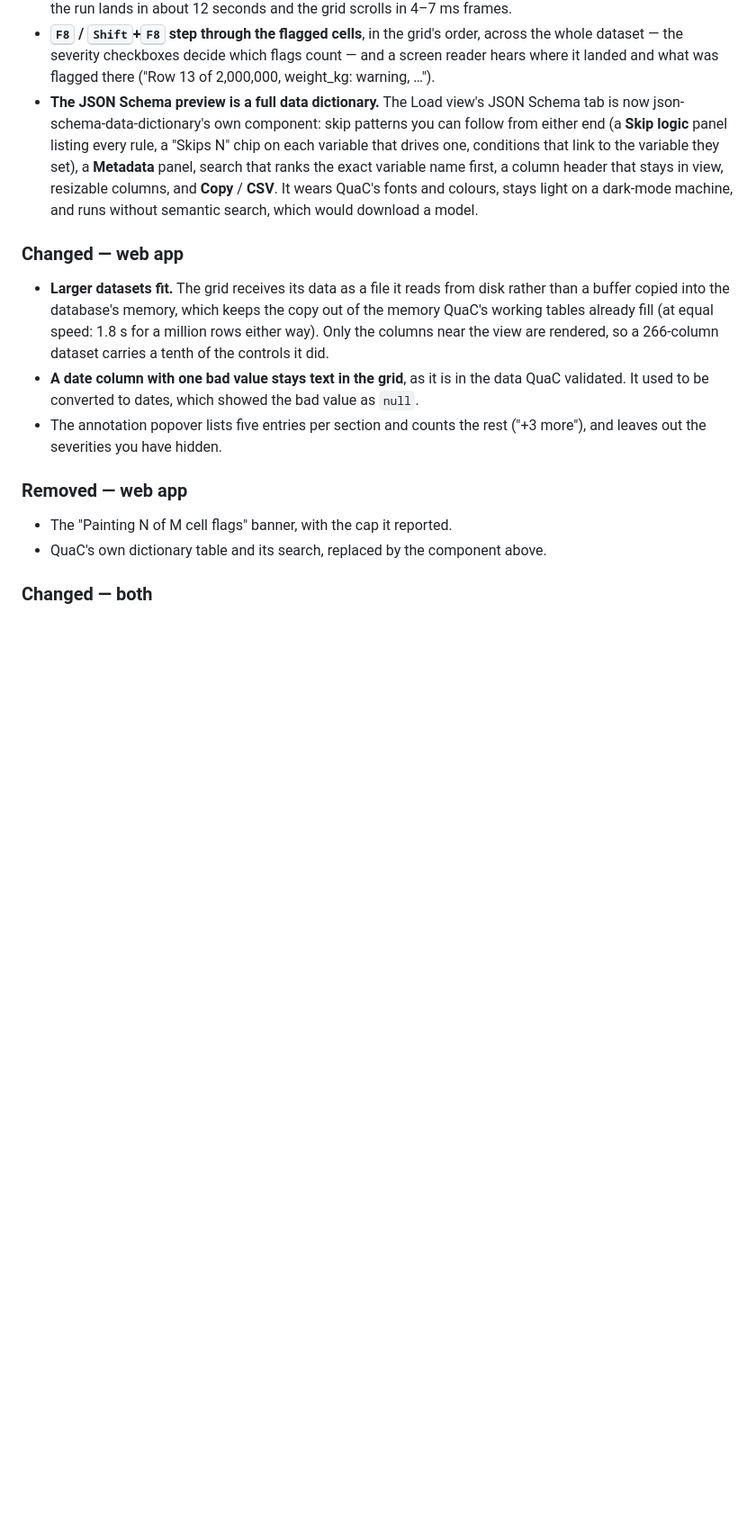
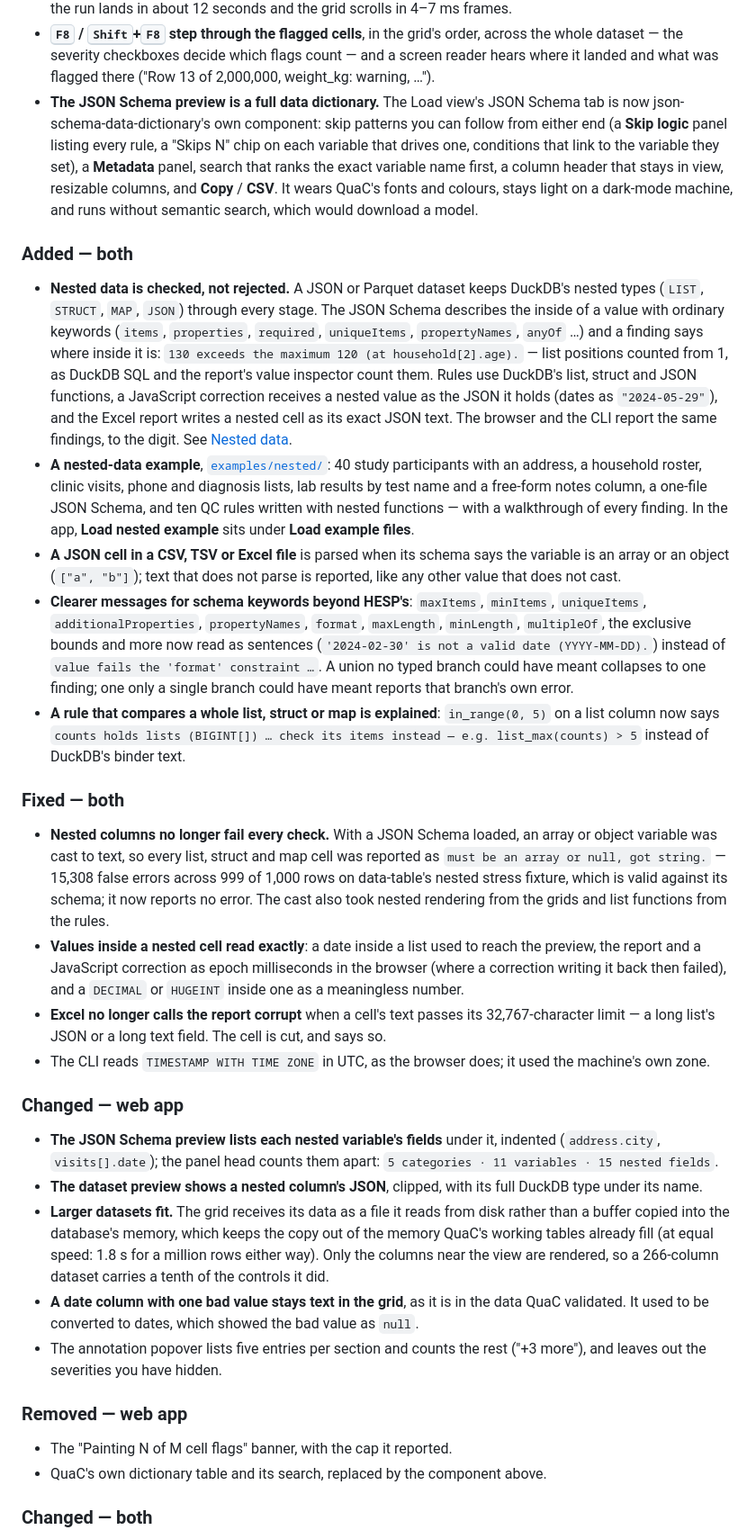
Before and after one commit to jeyabbalas/quac, a Markdown page: CHANGELOG.md, the part around one of its changes. Shown at 90% size. Rendered like a GitHub page; blank space fills up the shorter version.

```diff
--- a/CHANGELOG.md
+++ b/CHANGELOG.md
@@ -38,8 +41,50 @@ Schema preview. The CLI's flags, exit codes, summary record and `runQuac()` surf
   that stays in view, resizable columns, and **Copy** / **CSV**. It wears QuaC's fonts and colours, stays light
   on a dark-mode machine, and runs without semantic search, which would download a model.
 
+### Added — both
+
+- **Nested data is checked, not rejected.** A JSON or Parquet dataset keeps DuckDB's nested types (`LIST`,
+  `STRUCT`, `MAP`, `JSON`) through every stage. The JSON Schema describes the inside of a value with ordinary
+  keywords (`items`, `properties`, `required`, `uniqueItems`, `propertyNames`, `anyOf` …) and a finding says
+  where inside it is: `130 exceeds the maximum 120 (at household[2].age).` — list positions counted from 1, as
+  DuckDB SQL and the report's value inspector count them. Rules use DuckDB's list, struct and JSON functions, a
+  JavaScript correction receives a nested value as the JSON it holds (dates as `"2024-05-29"`), and the Excel
+  report writes a nested cell as its exact JSON text. The browser and the CLI report the same findings, to the
+  digit. See [Nested data](README.md#nested-data).
+- **A nested-data example**, [`examples/nested/`](examples/nested/): 40 study participants with an address, a
+  household roster, clinic visits, phone and diagnosis lists, lab results by test name and a free-form notes
+  column, a one-file JSON Schema, and ten QC rules written with nested functions — with a walkthrough of every
+  finding. In the app, **Load nested example** sits under **Load example files**.
+- **A JSON cell in a CSV, TSV or Excel file** is parsed when its schema says the variable is an array or an
+  object (`["a", "b"]`); text that does not parse is reported, like any other value that does not cast.
+- **Clearer messages for schema keywords beyond HESP's**: `maxItems`, `minItems`, `uniqueItems`,
+  `additionalProperties`, `propertyNames`, `format`, `maxLength`, `minLength`, `multipleOf`, the exclusive
+  bounds and more now read as sentences (`'2024-02-30' is not a valid date (YYYY-MM-DD).`) instead of
+  `value fails the 'format' constraint …`. A union no typed branch could have meant collapses to one finding;
+  one only a single branch could have meant reports that branch's own error.
+- **A rule that compares a whole list, struct or map is explained**: `in_range(0, 5)` on a list column now
+  says `counts holds lists (BIGINT[]) … check its items instead — e.g. list_max(counts) > 5` instead of
+  DuckDB's binder text.
+
+### Fixed — both
+
+- **Nested columns no longer fail every check.** With a JSON Schema loaded, an array or object variable was cast
+  to text, so every list, struct and map cell was reported as `must be an array or null, got string.` — 15,308
+  false errors across 999 of 1,000 rows on data-table's nested stress fixture, which is valid against its
+  schema; it now reports no error. The cast also took nested rendering from the grids and list functions from
+  the rules.
+- **Values inside a nested cell read exactly**: a date inside a list used to reach the preview, the report and a
+  JavaScript correction as epoch milliseconds in the browser (where a correction writing it back then failed),
+  and a `DECIMAL` or `HUGEINT` inside one as a meaningless number.
+- **Excel no longer calls the report corrupt** when a cell's text passes its 32,767-character limit — a long
+  list's JSON or a long text field. The cell is cut, and says so.
+- The CLI reads `TIMESTAMP WITH TIME ZONE` in UTC, as the browser does; it used the machine's own zone.
+
 ### Changed — web app
 
+- **The JSON Schema preview lists each nested variable's fields** under it, indented (`address.city`,
+  `visits[].date`); the panel head counts them apart: `5 categories · 11 variables · 15 nested fields`.
+- **The dataset preview shows a nested column's JSON**, clipped, with its full DuckDB type under its name.
 - **Larger datasets fit.** The grid receives its data as a file it reads from disk rather than a buffer copied
   into the database's memory, which keeps the copy out of the memory QuaC's working tables already fill (at
   equal speed: 1.8 s for a million rows either way). Only the columns near the view are rendered, so a
```
Also changed, not shown: other parts of CHANGELOG.md (+9 -7 lines), docs/plan/00-master-plan.md (+14 -1 lines), 1 other file.
